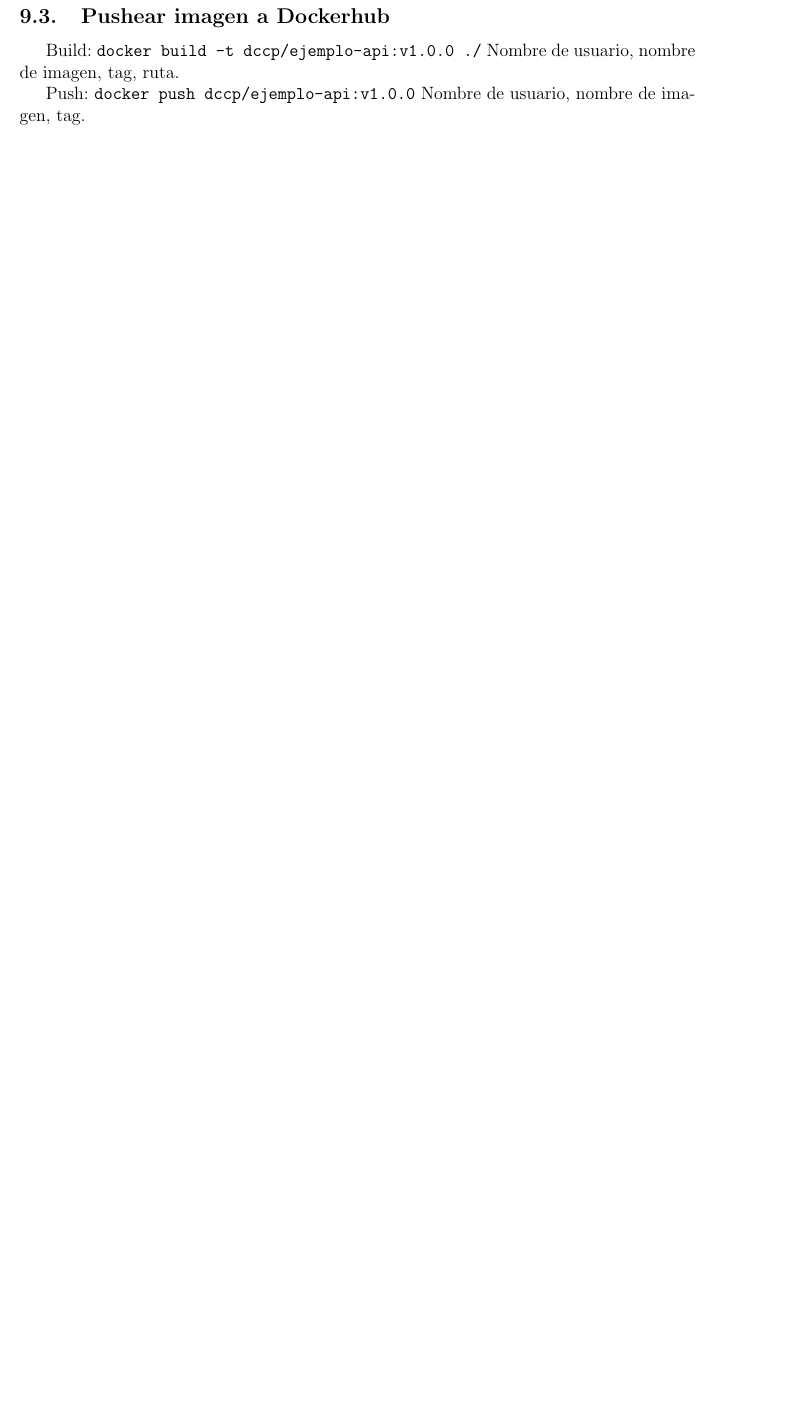
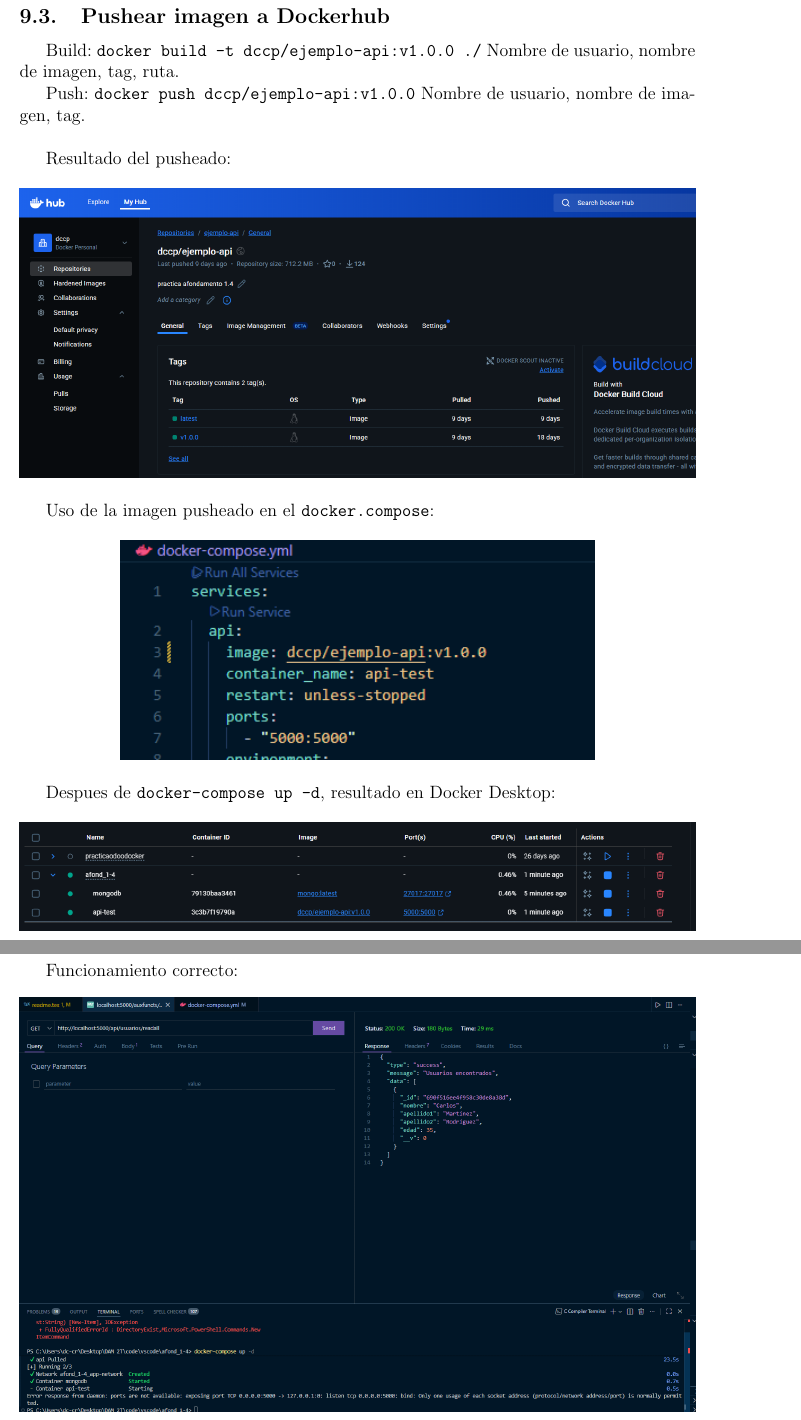
Before and after one commit to 1001inchNails/afond_1-4, a LaTeX document (docs/latex/readme.tex): part of page 15 of 17 before the commit and two parts of pages 16 and 17 of 19 after it, the two joined at a grey line, cut so that both start at the same text, the shorter picture padded with empty space. Compiled offline with pdfLaTeX.

Commit message:
detallito

```diff
--- a/docs/latex/readme.tex
+++ b/docs/latex/readme.tex
@@ -516,7 +518,38 @@
 
 Push:
 \verb|docker push dccp/ejemplo-api:v1.0.0|
-Nombre de usuario, nombre de imagen, tag.
+Nombre de usuario, nombre de imagen, tag.\\
+
+Resultado del pusheado:
+\begin{figure}[h!]
+    \centering
+    \includegraphics[width=1\textwidth]{docker06.png}
+\end{figure}
+\FloatBarrier
+
+Uso de la imagen pusheado en el \verb|docker.compose|:
+\begin{figure}[h!]
+    \centering
+    \includegraphics[width=0.7\textwidth]{docker07.png}
+\end{figure}
+\FloatBarrier
+
+Despues de \verb|docker-compose up -d|, resultado en Docker Desktop:
+\begin{figure}[h!]
+    \centering
+    \includegraphics[width=1\textwidth]{docker08.png}
+\end{figure}
+\FloatBarrier
+
+\clearpage
+
+Funcionamiento correcto:
+\begin{figure}[h!]
+    \centering
+    \includegraphics[width=1\textwidth]{docker09.png}
+\end{figure}
+\FloatBarrier
+
 
 \clearpage
 
```
Also changed, not shown: docker-compose.yml (+1 -1 lines), docs/img/docker06.png (added), docs/img/docker07.png (added), docs/img/docker08.png (added), docs/img/docker09.png (added), docs/latex/readme.pdf, docs/latex/readme.tex (2 more changed lines), 6 other files.
